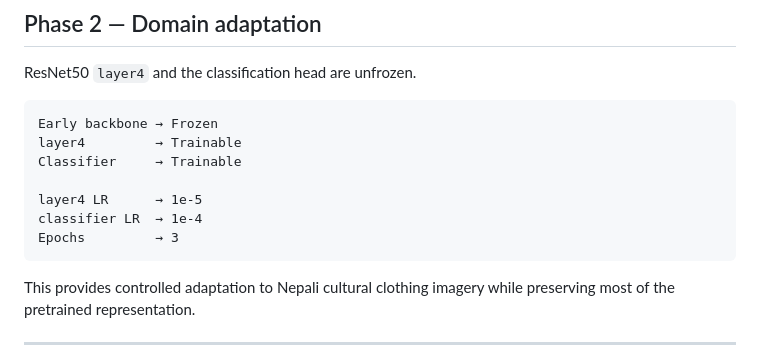
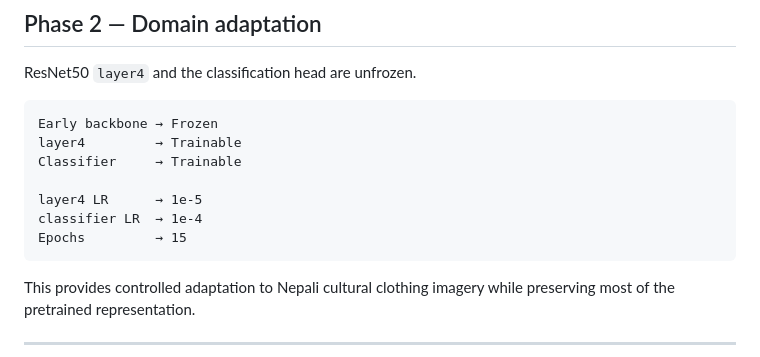
Before and after one commit to aayusholi57-pixel/nepali-cultural-dress-recognition, a Markdown page: README.md, the part around one of its changes. Drawn GitHub-style.

Commit message:
docs: fix phase 2 epoch and README formatting

````diff
--- a/README.md
+++ b/README.md
@@ -222,7 +222,7 @@ Classifier     → Trainable
 
 layer4 LR      → 1e-5
 classifier LR  → 1e-4
-Epochs         → 3
+Epochs         → 15
 ```
 
 This provides controlled adaptation to Nepali cultural clothing imagery while preserving most of the pretrained representation.
````
Also changed, not shown: other parts of README.md (+3 -1 lines).
